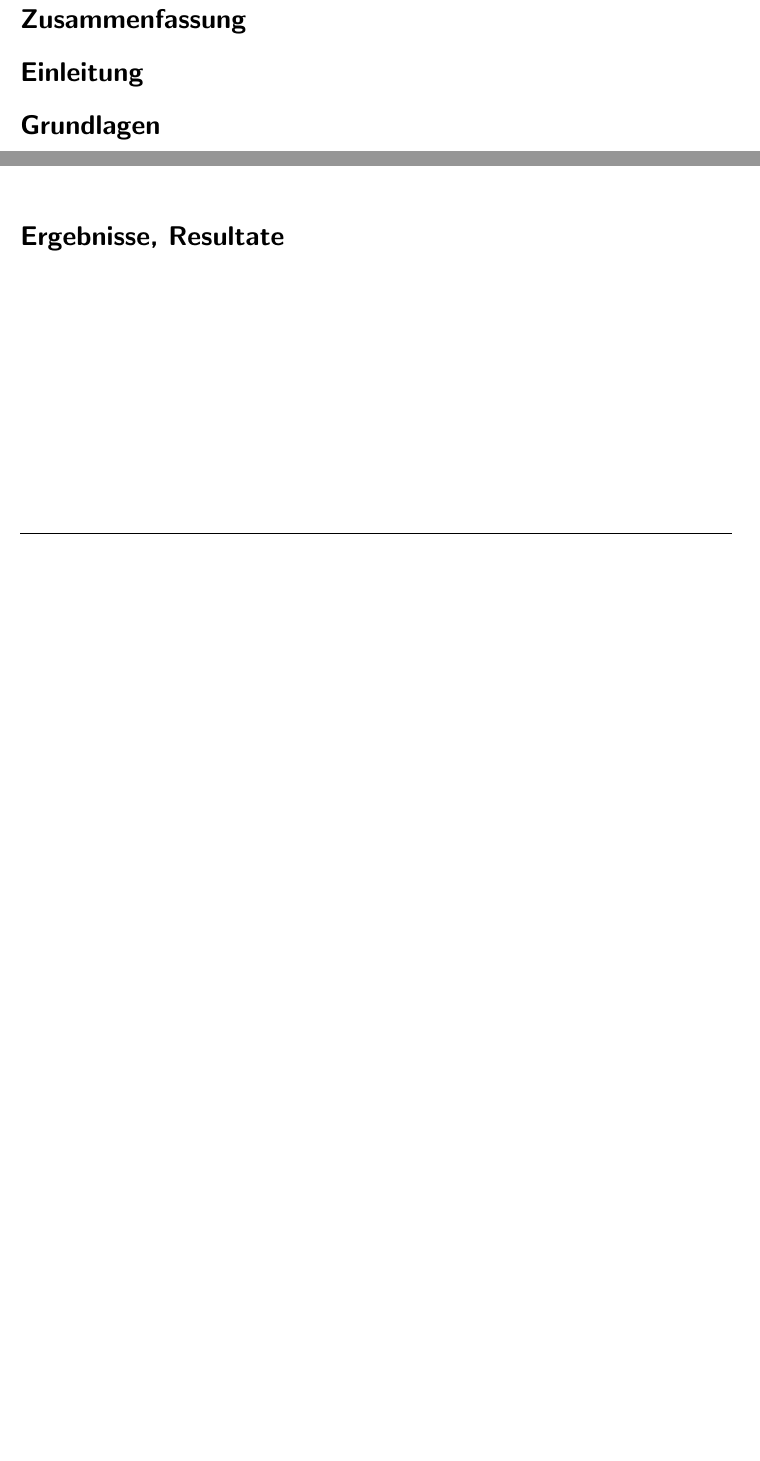
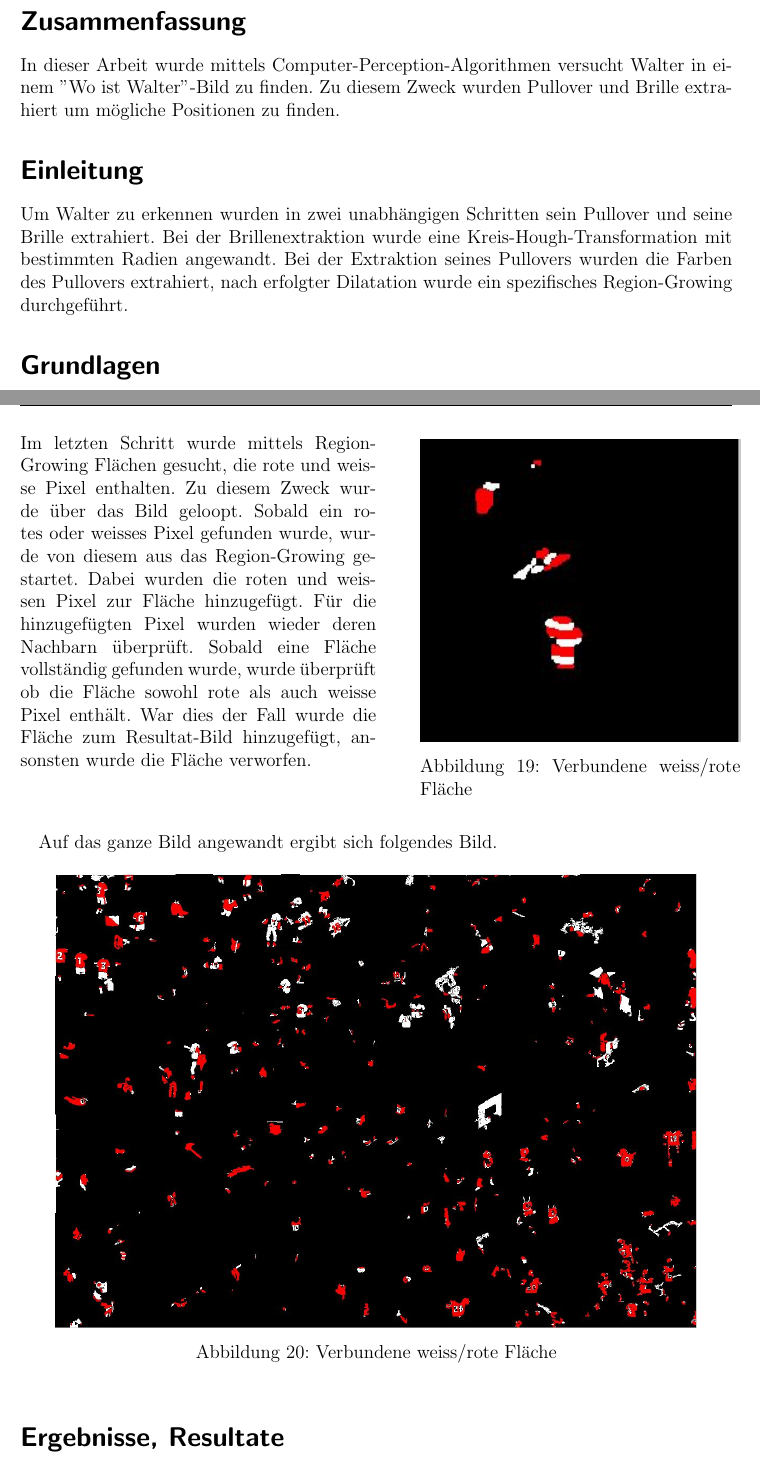
Before and after one commit to flec/Wally, a LaTeX document (doc/Bericht.tex): two parts of pages 2 and 10 of 10 before the commit and two parts of pages 2 and 11 of 11 after it, joined at a grey line, cut so that both start at the same text, the shorter picture padded with empty space. Compiled offline with pdfLaTeX.

Commit message:
updated doc

```diff
--- a/doc/Bericht.tex
+++ b/doc/Bericht.tex
@@ -62,7 +62,9 @@
 % Content
 \pagestyle{fancy}
 \section*{Zusammenfassung}
+In dieser Arbeit wurde mittels Computer-Perception-Algorithmen versucht Walter in einem "Wo ist Walter"\--Bild zu finden. Zu diesem Zweck wurden Pullover und Brille extrahiert um mögliche Positionen zu finden.
 \section*{Einleitung}
+Um Walter zu erkennen wurden in zwei unabhängigen Schritten sein Pullover und seine Brille extrahiert. Bei der Brillenextraktion wurde eine Kreis-Hough-Transformation mit bestimmten Radien angewandt. Bei der Extraktion seines Pullovers wurden die Farben des Pullovers extrahiert, nach erfolgter Dilatation wurde ein spezifisches Region-Growing durchgeführt.
 \section*{Grundlagen}
 \subsection*{Farbkanal Extraktion}
 \subsection*{Morphologische Operatoren}
@@ -139,6 +143,16 @@ Das Walters T-Shirt aus weissen und roten Streifen besteht, wurde versucht einen
 
 \descFig{img/tshirt_whiteRedDilated.jpg}{Dilatation}{Anschliessend wurde das Bild dilatiert um die Lücken zwischen den Streifen zu schliessen.}
 
+\descFig{img/tshirt_connected.jpg}{Verbundene weiss/rote Fläche}{Im letzten Schritt wurde mittels Region-Growing Flächen gesucht, die rote und weisse Pixel enthalten. Zu diesem Zweck wurde über das Bild geloopt. Sobald ein rotes oder weisses Pixel gefunden wurde, wurde von diesem aus das Region-Growing gestartet. Dabei wurden die roten und weissen Pixel zur Fläche hinzugefügt. Für die hinzugefügten Pixel wurden wieder deren Nachbarn überprüft. Sobald eine Fläche vollständig gefunden wurde, wurde überprüft ob die Fläche sowohl rote als auch weisse Pixel enthält. War dies der Fall wurde die Fläche zum Resultat-Bild hinzugefügt, ansonsten wurde die Fläche verworfen.}
+
+Auf das ganze Bild angewandt ergibt sich folgendes Bild.
+\begin{figure}[htbp]
+\centering
+  \includegraphics[width=0.9\textwidth]{img/tshirt_connectedFull.jpg}
+  \caption{Verbundene weiss/rote Fläche}
+  \label{fig:Bild1}
+\end{figure}
+
 \section*{Ergebnisse, Resultate}
 
 \end{document}
```
Also changed, not shown: doc/img/tshirt_connected.jpg (added), doc/img/tshirt_connectedFull.jpg (added), doc/Bericht.tex (2 more changed lines).
